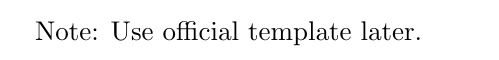
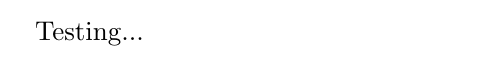
Before and after one commit to anAcc22/URECA_Bee_Simulation, a LaTeX document (report/main.tex): part of the page, cut at the place of the change. Compiled offline with pdfLaTeX.

```diff
--- a/report/main.tex
+++ b/report/main.tex
@@ -2,6 +2,6 @@
 
 \begin{document}
 
-Note: Use official template later.
+Testing...
 
 \end{document}
```
Also changed, not shown: report/main.pdf, 4 other files.
